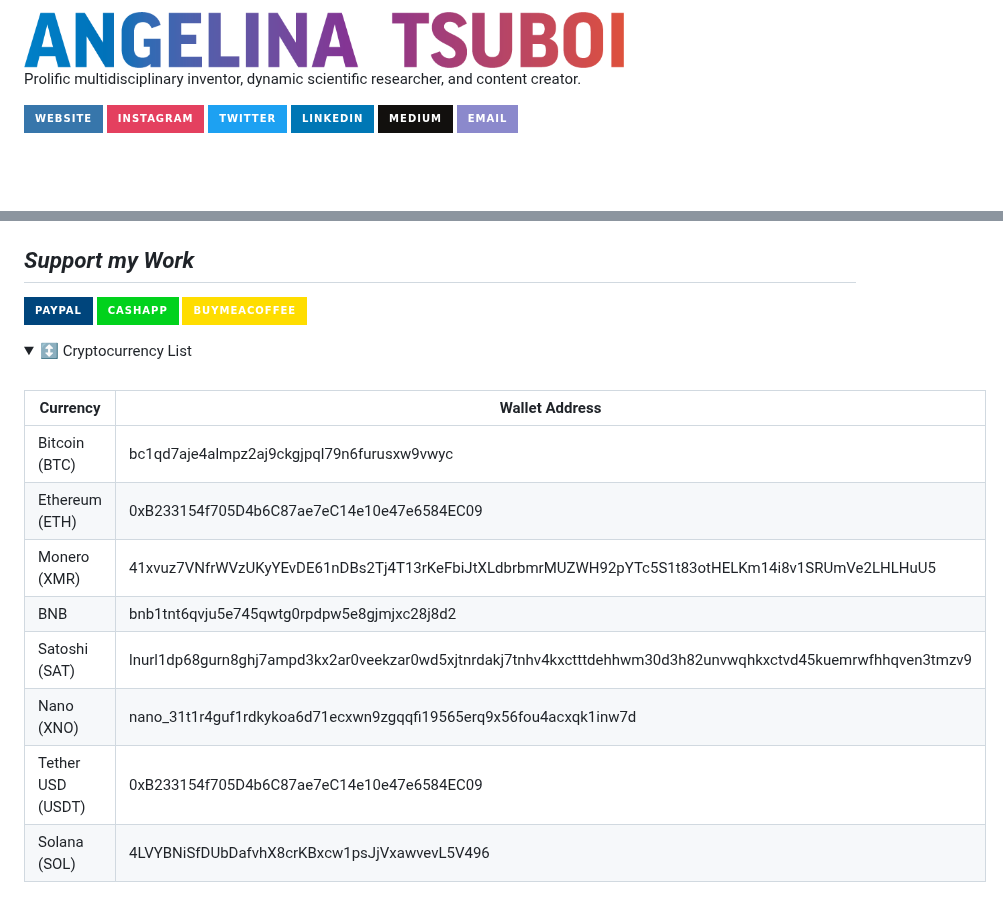
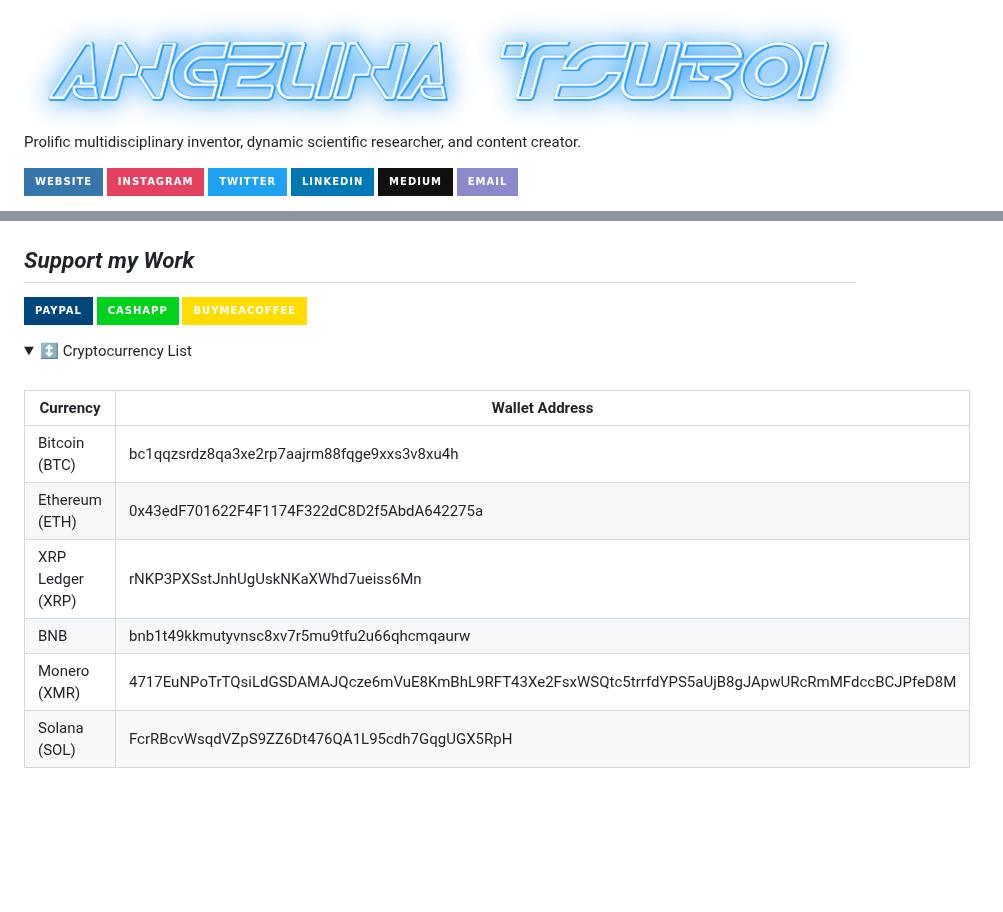
Before and after one commit to ANG13T/ANG13T, a Markdown page: README.md, 2 parts joined by grey strips. GitHub-like rendering; folded sections open; badges without logos; blank space fills up the shorter version.

```diff
--- a/README.md
+++ b/README.md
@@ -1,4 +1,4 @@
-<img src="https://github.com/ANG13T/ANG13T/blob/master/images/Headline.png" width="600">
+<img src="https://github.com/ANG13T/ANG13T/blob/master/images/banner.png" width="1000">
 
 Prolific multidisciplinary inventor, dynamic scientific researcher, and content creator.
 
@@ -101,13 +109,11 @@ Probably stuck in a rabbit hole somewhere within the deep expanse of the cosmos
 
 | Currency          | Wallet Address                                                                                               |
 |-------------------|--------------------------------------------------------------------------------------------------------------|
-| Bitcoin (BTC)     | bc1qd7aje4almpz2aj9ckgjpql79n6furusxw9vwyc                                                                   |
-| Ethereum (ETH)    | 0xB233154f705D4b6C87ae7eC14e10e47e6584EC09                                                                   |
-| Monero (XMR)      | 41xvuz7VNfrWVzUKyYEvDE61nDBs2Tj4T13rKeFbiJtXLdbrbmrMUZWH92pYTc5S1t83otHELKm14i8v1SRUmVe2LHLHuU5              |
-| BNB               | bnb1tnt6qvju5e745qwtg0rpdpw5e8gjmjxc28j8d2                                                                   |
-| Satoshi (SAT)     | lnurl1dp68gurn8ghj7ampd3kx2ar0veekzar0wd5xjtnrdakj7tnhv4kxctttdehhwm30d3h82unvwqhkxctvd45kuemrwfhhqven3tmzv9 |
-| Nano (XNO)        | nano_31t1r4guf1rdkykoa6d71ecxwn9zgqqfi19565erq9x56fou4acxqk1inw7d                                            |
-| Tether USD (USDT) | 0xB233154f705D4b6C87ae7eC14e10e47e6584EC09                                                                   |
-| Solana (SOL)      | 4LVYBNiSfDUbDafvhX8crKBxcw1psJjVxawvevL5V496                                                                 |
+| Bitcoin (BTC)     | bc1qqzsrdz8qa3xe2rp7aajrm88fqge9xxs3v8xu4h                                                                   |
+| Ethereum (ETH)    | 0x43edF701622F4F1174F322dC8D2f5AbdA642275a                                                                   |
+| XRP Ledger (XRP)  | rNKP3PXSstJnhUgUskNKaXWhd7ueiss6Mn                                                                           |
+| BNB               | bnb1t49kkmutyvnsc8xv7r5mu9tfu2u66qhcmqaurw                                                                   |
+| Monero (XMR)     | 4717EuNPoTrTQsiLdGSDAMAJQcze6mVuE8KmBhL9RFT43Xe2FsxWSQtc5trrfdYPS5aUjB8gJApwURcRmMFdccBCJPfeD8M               |
+| Solana (SOL)      | FcrRBcvWsqdVZpS9ZZ6Dt476QA1L95cdh7GqgUGX5RpH                                                                 |
 
 </details>
```
Also changed, not shown: other parts of README.md (+9 -1 lines).
